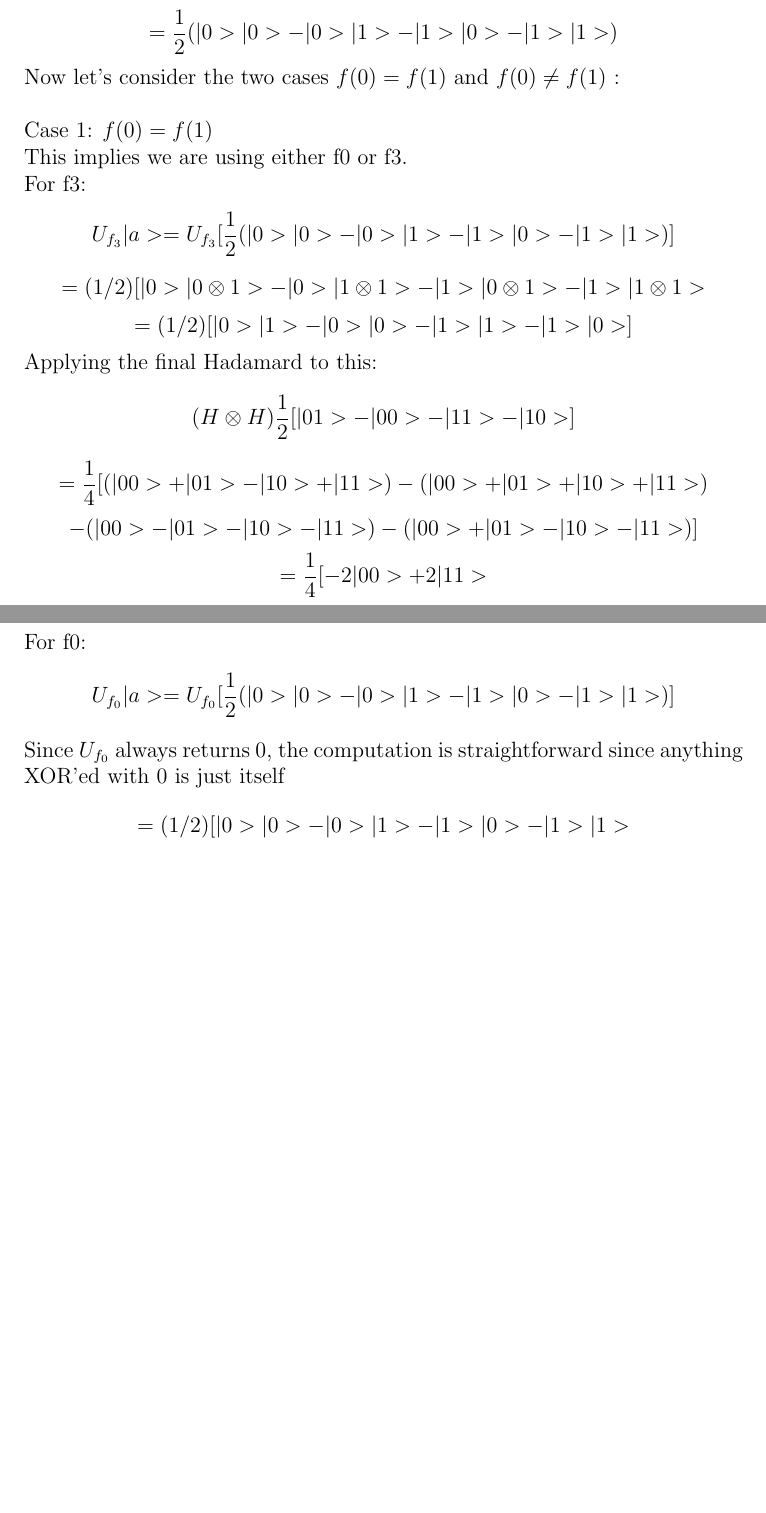
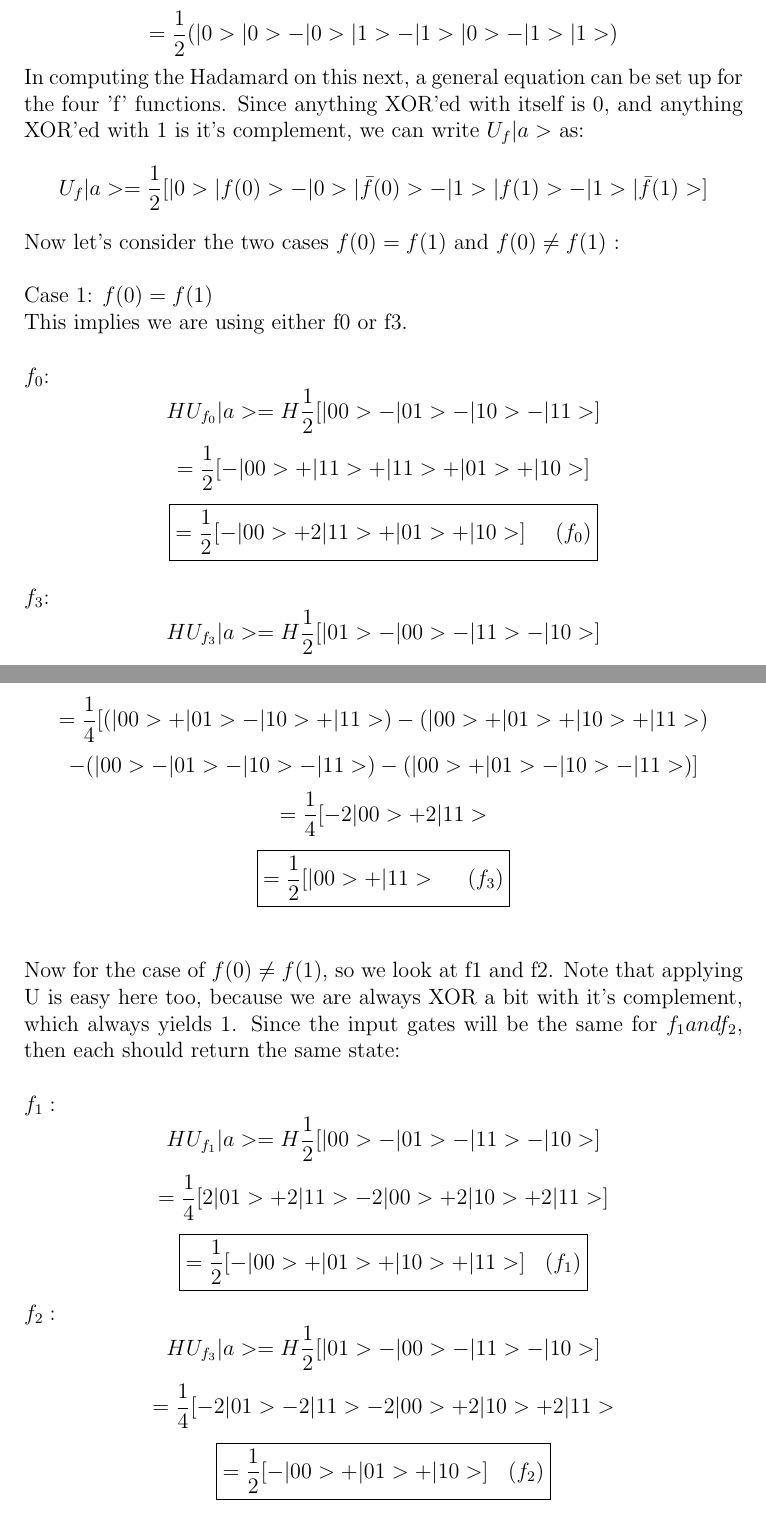
Before and after one commit to theraccoun/quantum_hw2, a LaTeX problem sheet (hw2.tex): two parts of pages 2 and 3 of 3 before the commit and two parts of pages 2 and 3 of 4 after it, joined at a grey line, cut so that both start at the same text, the shorter picture padded with empty space. Compiled offline with pdfLaTeX.

Commit message:
Finished problem 4

```diff
--- a/hw2.tex
+++ b/hw2.tex
@@ -1,5 +1,5 @@
 \documentclass[12pt]{article}
-
+\usepackage{amsmath}
 \newcommand{\piRsquare}{\pi r^2}
 
 \title{Quant. Comp. HW - 2}
@@ -44,24 +44,40 @@ First let's apply the first hadamard gate and calls this intermediate state $|a>
 $$|a> = (H\otimes H)|11>$$
 $$= \frac{1}{2} (|0> - |1>)(|0> - |1>)$$
 $$=\frac{1}{2}(|0>|0> - |0>|1> - |1>|0> - |1>|1>)$$
+In computing the Hadamard on this next, a general equation can be set up for the four 'f' functions. Since anything XOR'ed with itself is 0, and anything XOR'ed with 1 is it's complement, we can write $U_{f}|a>$ as:
+$$U_{f}|a> = \frac{1}{2}[|0>|f(0)> - |0>|\bar{f}(0)> - |1>|f(1)> - |1>|\bar{f}(1)>] $$
 Now let's consider the two cases $f(0)=f(1)$ and $f(0) \neq f(1)$ :
 \\\\ Case 1: $f(0)=f(1)$
 \\This implies we are using either f0 or f3.
-\\For f3:
-$$ U_{f_{3}}|a> = U_{f_{3}} [\frac{1}{2}(|0>|0> - |0>|1> - |1>|0> - |1>|1>) ]$$
-$$ = (1/2)[|0>|0 \otimes 1> - |0>|1 \otimes 1> - |1>|0 \otimes 1> - |1>|1 \otimes 1>$$
-$$ = (1/2)[|0>|1> - |0>|0> - |1>|1> - |1>|0>] $$
-Applying the final Hadamard to this:
-$$(H\otimes H)\frac{1}{2}[|01> - |00> - |11> - |10>] $$
+\\\\$f_{0}$:
+$$ HU_{f_{0}}|a> = H \frac{1}{2}[|00> - |01> - |10> - |11>]$$
+$$  = \frac{1}{2}[-|00> + |11> + |11> + |01> + |10>]$$
+\[
+\boxed{ = \frac{1}{2}[-|00> + 2|11> + |01> + |10>] \>\>\>\>\>\>(f_{0}) }
+\]
+\\$f_{3}$:
+$$ HU_{f_{3}}|a> = H  \frac{1}{2}[|01> - |00> - |11> - |10>]$$
 $$ = \frac{1}{4}[ (|00> + |01> - |10> + |11>) -  (|00> + |01> + |10> + |11>)$$$$- (|00> - |01> - |10> - |11>) - (|00> + |01> - |10> - |11>)]$$
 $$ = \frac{1}{4}[-2|00> + 2|11>$$
-$$ = \frac{1}{2}[|00> + |11>$$
-\\For f0:
-$$ U_{f_{0}}|a> = U_{f_{0}} [\frac{1}{2}(|0>|0> - |0>|1> - |1>|0> - |1>|1>) ]$$
-Since $U_{f_{0}}$ always returns 0, the computation is straightforward since anything XOR'ed with 0 is just itself
-$$ = (1/2)[|0>|0> - |0>|1> - |1>|0> - |1>|1>$$
-
-
+\[
+\boxed{ = \frac{1}{2}[|00> + |11> 	\>\>\>\>\>\>(f_{3})}
+\]
+\\\\
+Now for the case of $f(0) \neq f(1)$, so we look at f1 and f2. Note that applying U is easy here too, because we are always XOR a bit with it's complement, which always yields 1. Since the input gates will be the same for $f_{1} and f_{2}$, then each should return the same state:
+\\\\
+$f_{1}:$
+$$ HU_{f_1}|a> = H \frac{1}{2}[|00> - |01> - |11> - |10>]  $$
+$$ = \frac{1}{4}[2|01> + 2|11> - 2|00> + 2|10> + 2|11>] $$
+\[
+\boxed{ = \frac{1}{2}[-|00> + |01> + |10> + |11>] \>\>\>\> (f_{1}) }
+\]
+$f_{2}:$
+$$ HU_{f_3} |a> = H \frac{1}{2}[|01> - |00> - |11> - |10>]$$
+$$ = \frac{1}{4}[-2|01> - 2|11> - 2|00> + 2|10> + 2|11> $$
+\[
+\boxed{ = \frac{1}{2}[-|00> + |01> + |10>] \>\>\>\>(f_{2})}
+\]
+\\\\\\\\
 \subsection{Numbered formulae}
 
 Useful Hadamards:
```
Also changed, not shown: hw2.pdf, 3 other files.
